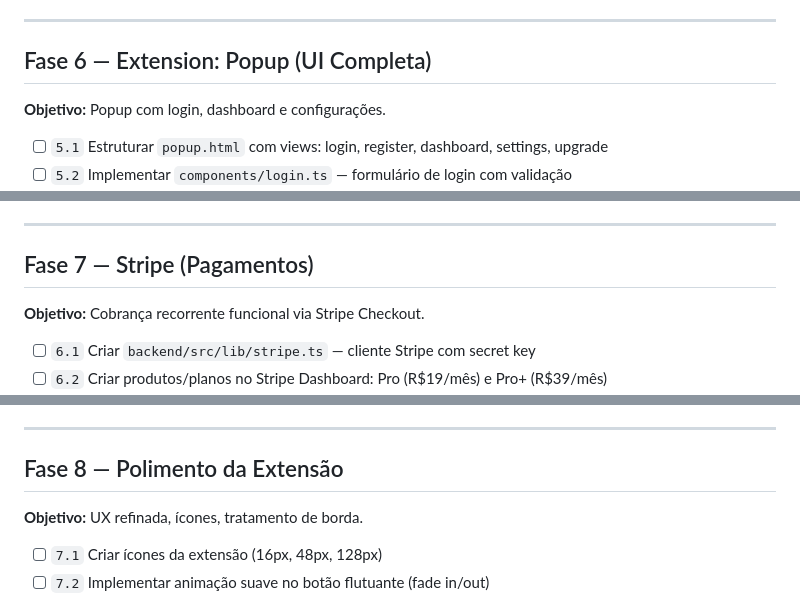
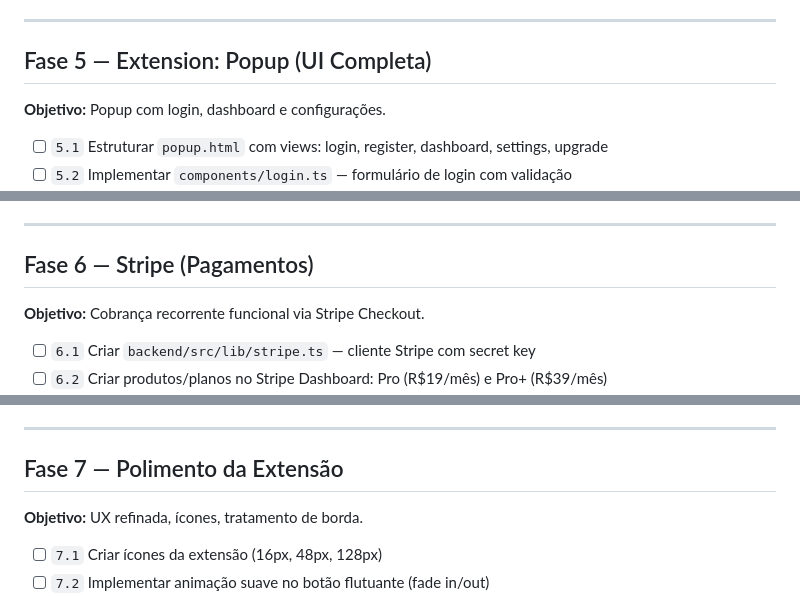
Before and after one commit to Cadlira/textflow, a Markdown page: PLAN.md, 3 parts joined by grey strips. GitHub-like rendering.

```diff
--- a/PLAN.md
+++ b/PLAN.md
@@ -102,7 +102,7 @@
 
 ---
 
-## Fase 6 — Extension: Popup (UI Completa)
+## Fase 5 — Extension: Popup (UI Completa)
 
 **Objetivo:** Popup com login, dashboard e configurações.
 
@@ -119,7 +119,7 @@
 
 ---
 
-## Fase 7 — Stripe (Pagamentos)
+## Fase 6 — Stripe (Pagamentos)
 
 **Objetivo:** Cobrança recorrente funcional via Stripe Checkout.
 
@@ -135,7 +135,7 @@
 
 ---
 
-## Fase 8 — Polimento da Extensão
+## Fase 7 — Polimento da Extensão
 
 **Objetivo:** UX refinada, ícones, tratamento de borda.
 
```
Also changed, not shown: other parts of PLAN.md (+11 -11 lines).
